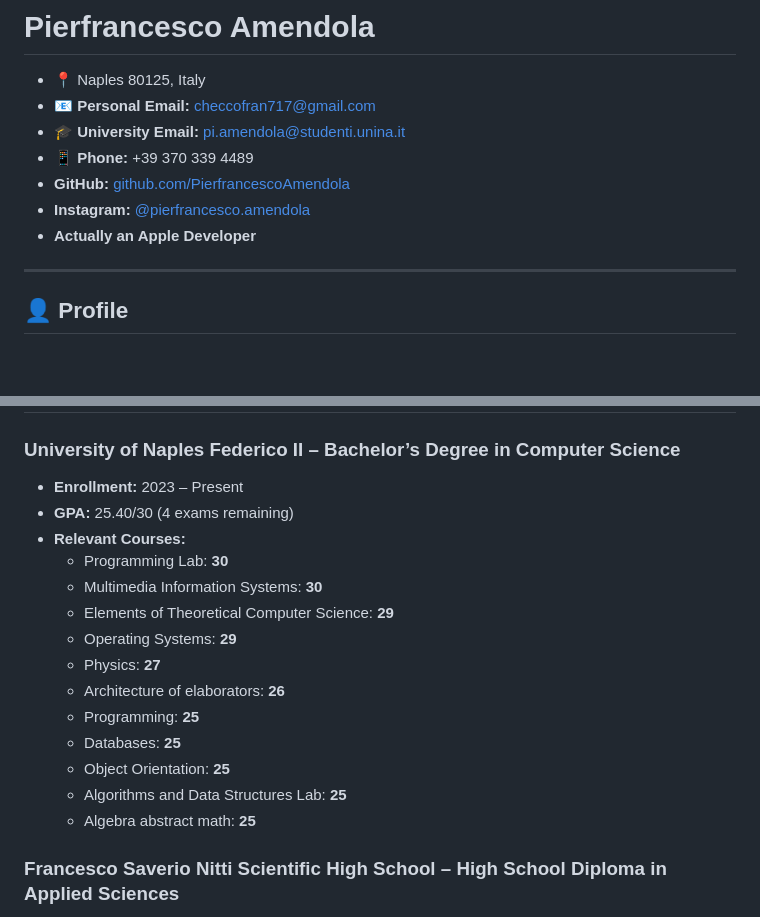
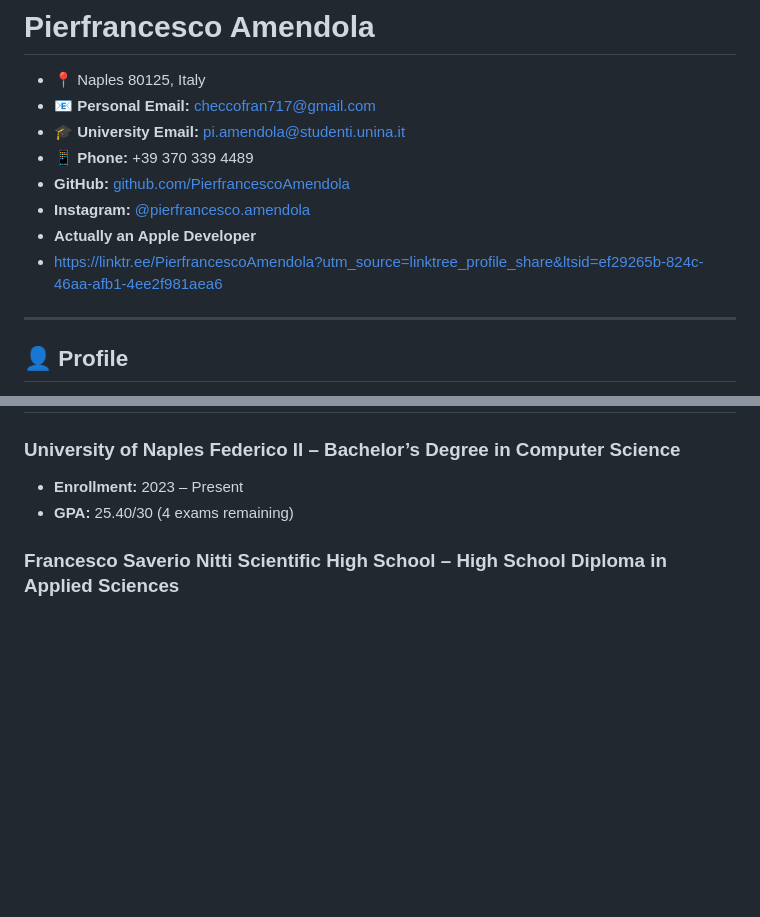
Before and after one commit to PierfrancescoAmendola/PierfrancescoAmendola, a Markdown page: README.md, 2 parts joined by grey strips. Rendered like a GitHub page; blank space fills up the shorter version.

```diff
--- a/README.md
+++ b/README.md
@@ -7,6 +7,7 @@
 * **GitHub:** [github.com/PierfrancescoAmendola](https://github.com/PierfrancescoAmendola)
 * **Instagram:** [@pierfrancesco.amendola](https://www.instagram.com/pierfrancesco.amendola?igsh=MXVyNTg4ejVhOWY5eA==)
 * **Actually an Apple Developer**
+* https://linktr.ee/PierfrancescoAmendola?utm_source=linktree_profile_share&ltsid=ef29265b-824c-46aa-afb1-4ee2f981aea6
 
 ---
 
@@ -23,18 +24,6 @@ Computer Science student passionate about software development and artificial in
 ### **University of Naples Federico II** – Bachelor’s Degree in Computer Science
 * **Enrollment:** 2023 – Present
 * **GPA:** 25.40/30 (4 exams remaining)
-* **Relevant Courses:**
-    * Programming Lab: **30**
-    * Multimedia Information Systems: **30**
-    * Elements of Theoretical Computer Science: **29**
-    * Operating Systems: **29**
-    * Physics: **27**
-    * Architecture of elaborators: **26**
-    * Programming: **25**
-    * Databases: **25**
-    * Object Orientation: **25**
-    * Algorithms and Data Structures Lab: **25**
-    * Algebra abstract math: **25**
 
 ### **Francesco Saverio Nitti Scientific High School** – High School Diploma in Applied Sciences
 * **Enrollment:** 2018-2023
```
Also changed, not shown: other parts of README.md (+9 -4 lines).
